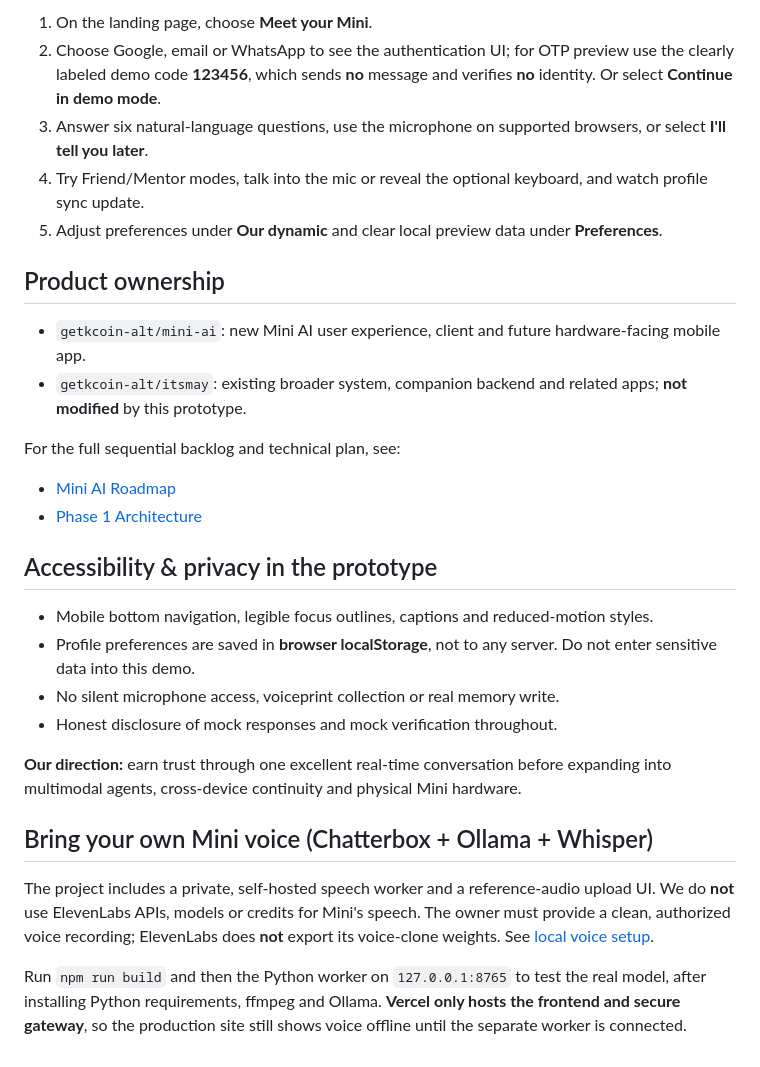
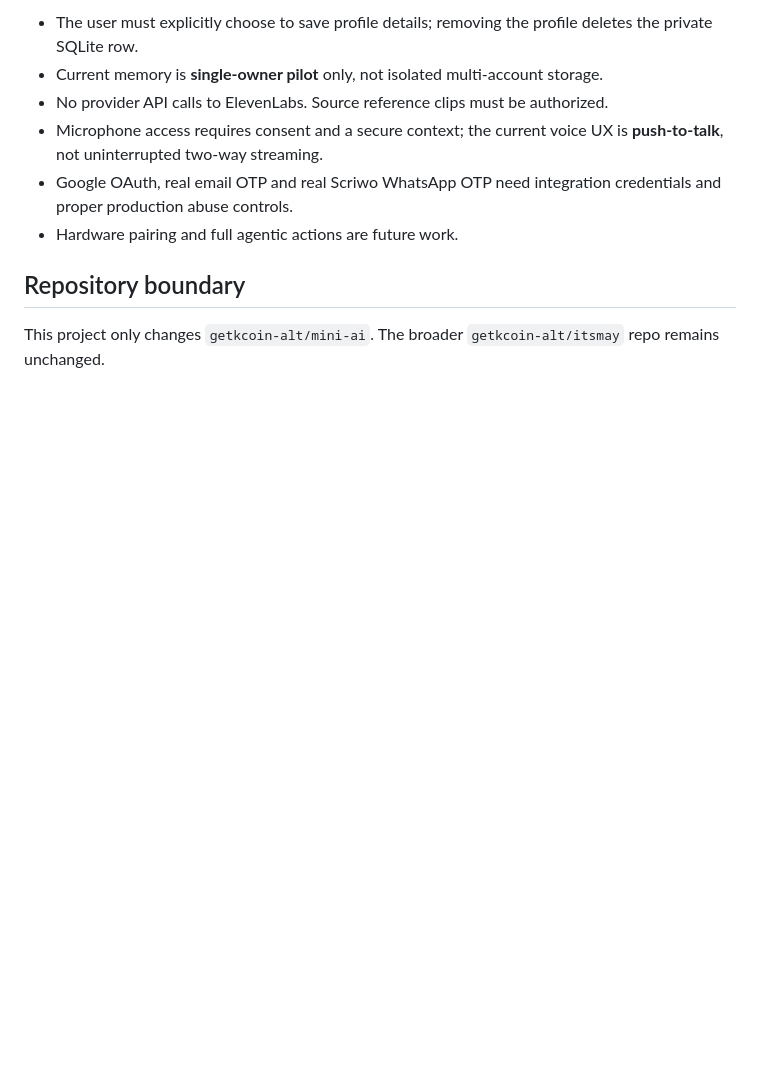
Before and after one commit to getkcoin-alt/mini-ai, a Markdown page: README.md, the part around one of its changes. GitHub-like rendering; blank space fills up the shorter version.

```diff
--- a/README.md
+++ b/README.md
@@ -21,31 +55,11 @@ Or deploy the Git repository directly to Vercel as a static project.
 
-1. On the landing page, choose **Meet your Mini**.
-2. Choose Google, email or WhatsApp to see the authentication UI; for OTP preview use the clearly labeled demo code **123456**, which sends **no** message and verifies **no** identity. Or select **Continue in demo mode**.
-3. Answer six natural-language questions, use the microphone on supported browsers, or select **I'll tell you later**.
-4. Try Friend/Mentor modes, talk into the mic or reveal the optional keyboard, and watch profile sync update.
-5. Adjust preferences under **Our dynamic** and clear local preview data under **Preferences**.
+- The user must explicitly choose to save profile details; removing the profile deletes the private SQLite row.
+- Current memory is **single-owner pilot** only, not isolated multi-account storage.
+- No provider API calls to ElevenLabs. Source reference clips must be authorized.
+- Microphone access requires consent and a secure context; the current voice UX is **push-to-talk**, not uninterrupted two-way streaming.
+- Google OAuth, real email OTP and real Scriwo WhatsApp OTP need integration credentials and proper production abuse controls.
+- Hardware pairing and full agentic actions are future work.
 
-## Product ownership
+## Repository boundary
 
-- `getkcoin-alt/mini-ai`: new Mini AI user experience, client and future hardware-facing mobile app.
-- `getkcoin-alt/itsmay`: existing broader system, companion backend and related apps; **not modified** by this prototype.
-
-For the full sequential backlog and technical plan, see:
-
-- [Mini AI Roadmap](docs/MINI-AI-ROADMAP.md)
-- [Phase 1 Architecture](docs/PHASE-1-ARCHITECTURE.md)
-
-## Accessibility & privacy in the prototype
-
-- Mobile bottom navigation, legible focus outlines, captions and reduced-motion styles.
-- Profile preferences are saved in **browser localStorage**, not to any server. Do not enter sensitive data into this demo.
-- No silent microphone access, voiceprint collection or real memory write.
-- Honest disclosure of mock responses and mock verification throughout.
-
-**Our direction:** earn trust through one excellent real-time conversation before expanding into multimodal agents, cross-device continuity and physical Mini hardware.
-
-## Bring your own Mini voice (Chatterbox + Ollama + Whisper)
-
-The project includes a private, self-hosted speech worker and a reference-audio upload UI. We do **not** use ElevenLabs APIs, models or credits for Mini's speech. The owner must provide a clean, authorized voice recording; ElevenLabs does **not** export its voice-clone weights. See [local voice setup](docs/VOICE-INTEGRATION.md).
-
-Run `npm run build` and then the Python worker on `127.0.0.1:8765` to test the real model, after installing Python requirements, ffmpeg and Ollama. **Vercel only hosts the frontend and secure gateway**, so the production site still shows voice offline until the separate worker is connected.
+This project only changes `getkcoin-alt/mini-ai`. The broader `getkcoin-alt/itsmay` repo remains unchanged.
```
Also changed, not shown: other parts of README.md (+43 -9 lines).
